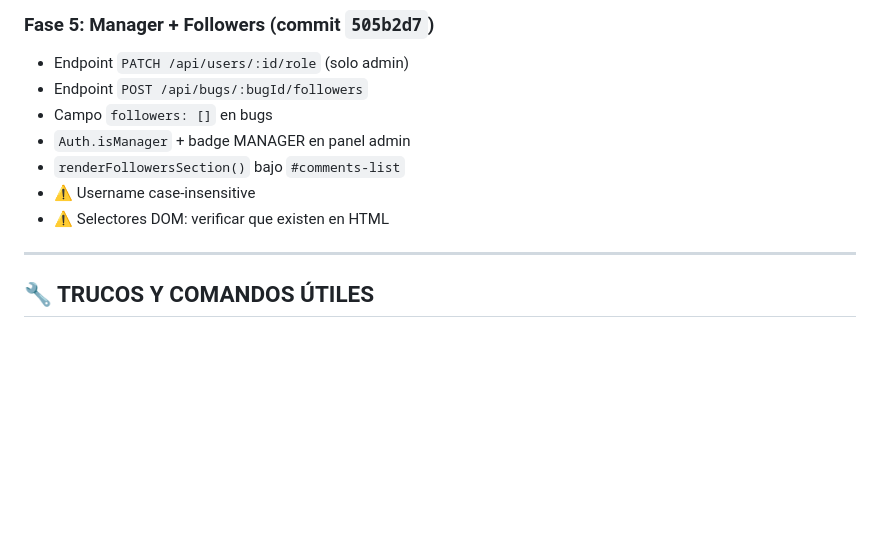
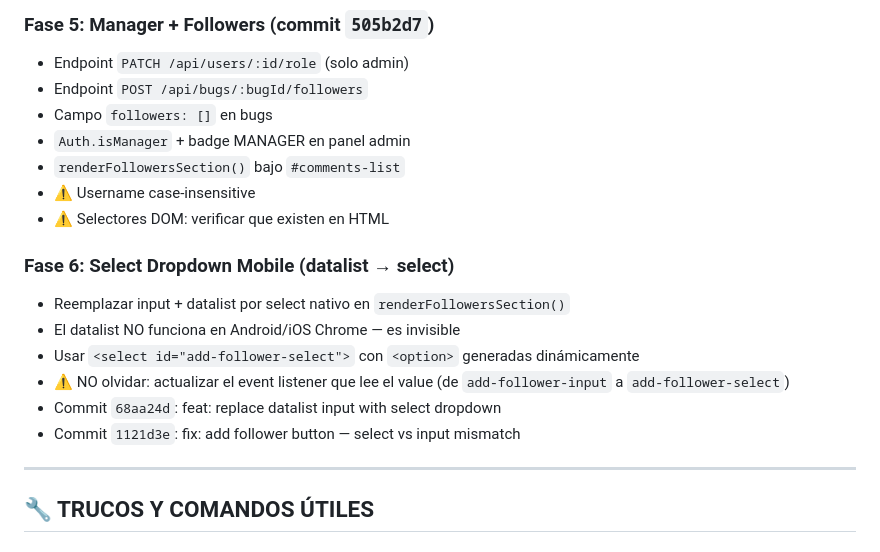
Before and after one commit to Elmeig/bug-tracker, a Markdown page: AGENT_GUIDE.md, the part around the change. Rendered like a GitHub page; blank space fills up the shorter version.

Commit message:
docs: Fase 8 mobile-friendly dropdown + Fase 6 select dropdown in AGENT_GUIDE

```diff
--- a/AGENT_GUIDE.md
+++ b/AGENT_GUIDE.md
@@ -422,6 +422,15 @@ Si necesitas reconstruir el proyecto desde el commit inicial (`07cf7b9`):
 - ⚠️ Username case-insensitive
 - ⚠️ Selectores DOM: verificar que existen en HTML
 
+### Fase 6: Select Dropdown Mobile (datalist → select)
+
+- Reemplazar input + datalist por select nativo en `renderFollowersSection()`
+- El datalist NO funciona en Android/iOS Chrome — es invisible
+- Usar `<select id="add-follower-select">` con `<option>` generadas dinámicamente
+- ⚠️ NO olvidar: actualizar el event listener que lee el value (de `add-follower-input` a `add-follower-select`)
+- Commit `68aa24d`: feat: replace datalist input with select dropdown
+- Commit `1121d3e`: fix: add follower button — select vs input mismatch
+
 ---
 
 ## 🔧 TRUCOS Y COMANDOS ÚTILES
```
Also changed, not shown: DOCUMENTACION.md (+62 -0 lines).
